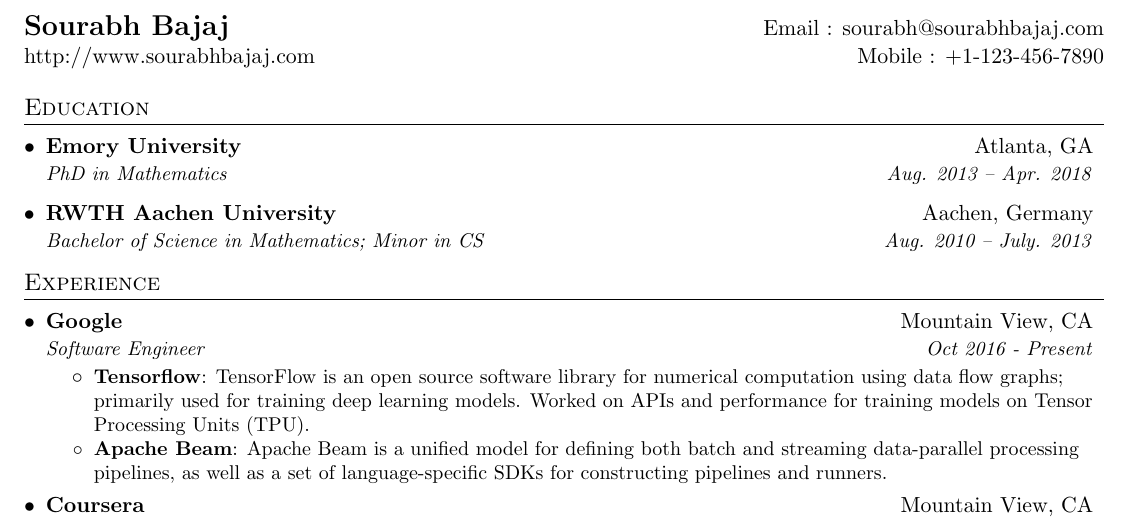
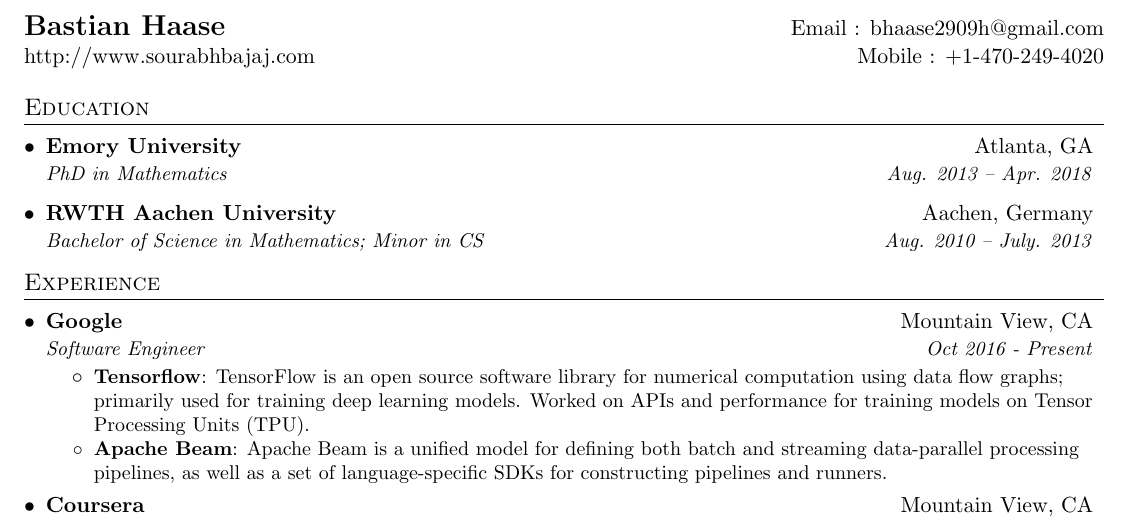
Before and after one commit to bastihaase/resume, a LaTeX document (main.tex): part of the page, cut at the place of the change. Compiled offline with pdfLaTeX.

Commit message:
Updated resume header

```diff
--- a/main.tex
+++ b/main.tex
@@ -75,8 +75,8 @@
 
 %----------HEADING-----------------
 \begin{tabular*}{\textwidth}{l@{\extracolsep{\fill}}r}
-  \textbf{\href{http://sourabhbajaj.com/}{\Large Sourabh Bajaj}} & Email : \href{mailto:sourabh@sourabhbajaj.com}{sourabh@sourabhbajaj.com}\\
-  \href{http://sourabhbajaj.com/}{http://www.sourabhbajaj.com} & Mobile : +1-123-456-7890 \\
+  \textbf{\Large Bastian Haase} & Email : \href{mailto:bhaase2909@gmail.com}{bhaase2909h@gmail.com}\\
+  \href{http://sourabhbajaj.com/}{http://www.sourabhbajaj.com} & Mobile : +1-470-249-4020 \\
 \end{tabular*}
 
 
```
